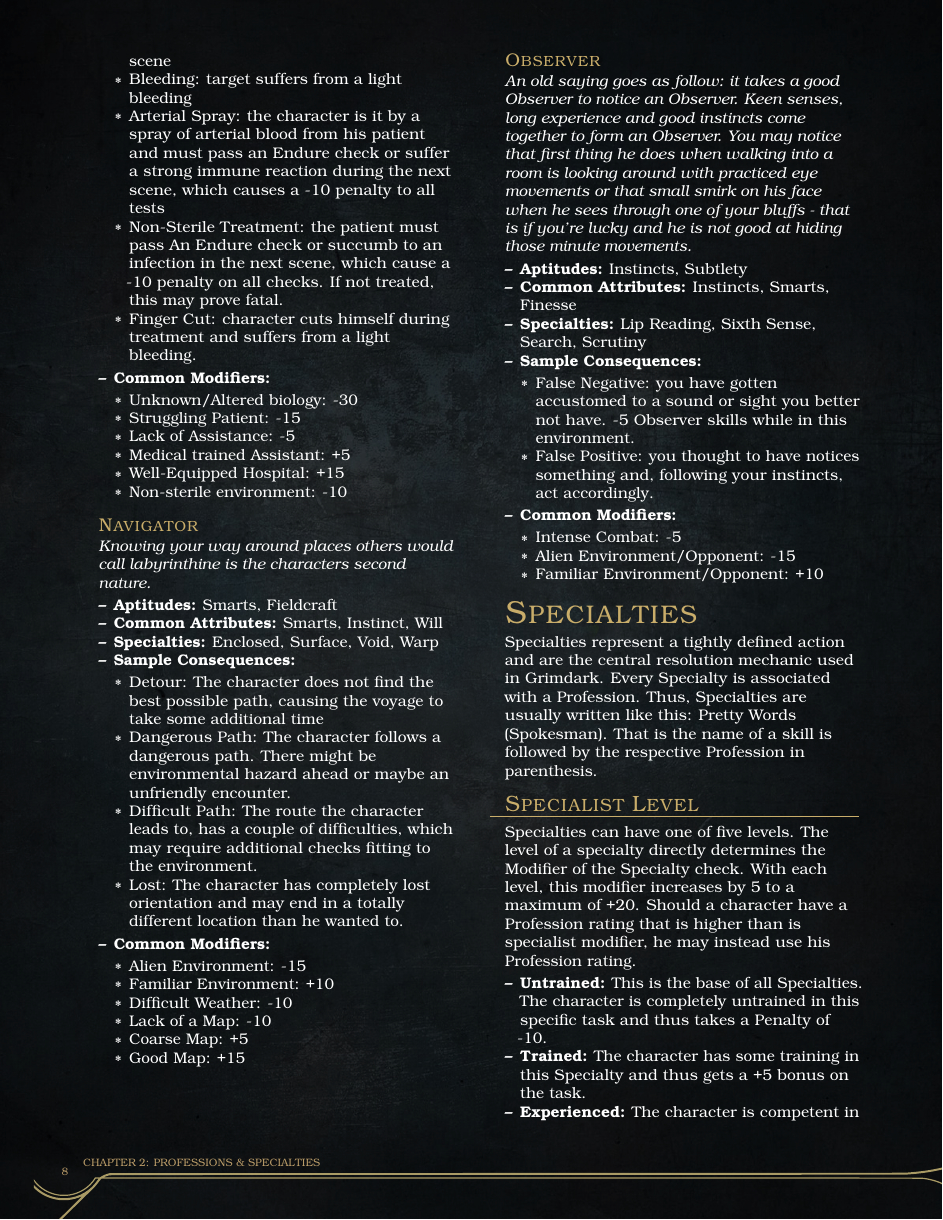
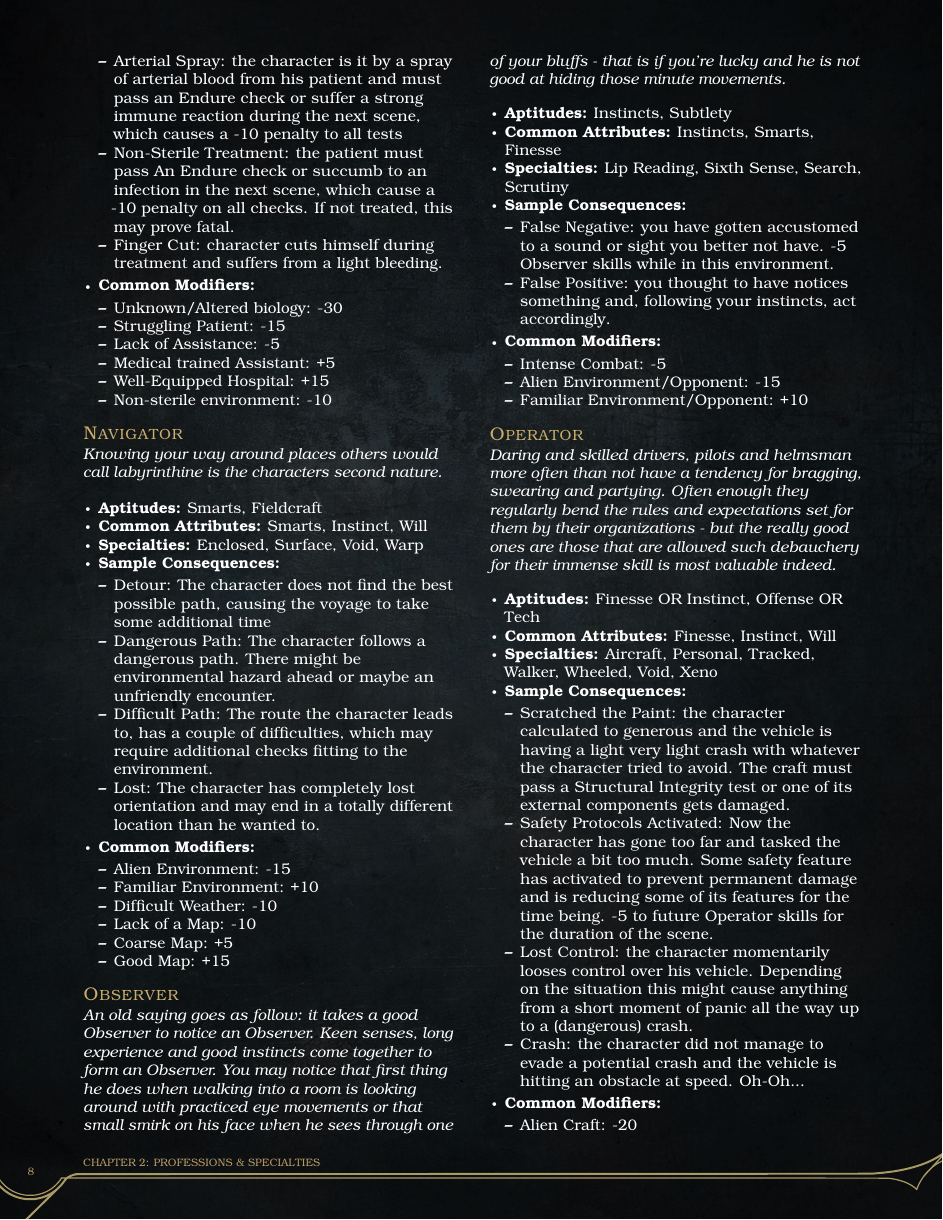
Before and after one commit to meins111/Grimdark, a LaTeX thesis (Grimdark.tex, which reads professions_and_skills.tex): page 10 of 11. The pictures show the PDF file Grimdark.pdf that the author committed with the source.

Commit message:
Operator and Rationalist profession

```diff
--- a/professions_and_skills.tex
+++ b/professions_and_skills.tex
@@ -354,3 +355,21 @@ You may notice that first thing he does when walking into a room is looking arou
  	\end{itemize}
  \end{itemize}
 
+ \subsubsection{Operator}\label{Operator}
+ \textit{Daring and skilled drivers, pilots and helmsman more often than not have a tendency for bragging, swearing and partying.
+ Often enough they regularly bend the rules and expectations set for them by their organizations - but the really good ones are those that are allowed such debauchery for their immense skill is most valuable indeed.}
+ \begin{itemize}
+ 	\item \textbf{Aptitudes:} Finesse OR Instinct, Offense OR Tech
+ 	\item \textbf{Common Attributes:} Finesse, Instinct, Will
+ 	\item \textbf{Specialties:} Aircraft, Personal, Tracked, Walker, Wheeled, Void, Xeno
+ 	\item \textbf{Sample Consequences:}
+ 	\begin{itemize}
+ 		\item Scratched the Paint: the character calculated to generous and the vehicle is having a light very light crash with whatever the character tried to avoid. The craft must pass a Structural Integrity test or one of its external components gets damaged.
+ 		\item Safety Protocols Activated: Now the character has gone too far and tasked the vehicle a bit too much. Some safety feature has activated to prevent permanent damage and is reducing some of its features for the time being. -5 to future Operator skills for the duration of the scene.
+ 		\item Lost Control: the character momentarily looses control over his vehicle. Depending on the situation this might cause anything from a short moment of panic all the way up to a (dangerous) crash.
+ 		\item Crash: the character did not manage to evade a potential crash and the vehicle is hitting an obstacle at speed. Oh-Oh...
+ 	\end{itemize}
+ 	\item \textbf{Common Modifiers:}
+ 	\begin{itemize}
+ 		\item Alien Craft: -20
+ 		\item Familiar Craft: +5
@@ -356,0 +381 @@ You may notice that first thing he does when walking into a room is looking arou
+ \end{itemize}
@@ -356,0 +387 @@ You may notice that first thing he does when walking into a room is looking arou
+ \begin{itemize}
@@ -356,0 +391,7 @@ You may notice that first thing he does when walking into a room is looking arou
+ 	\item \textbf{Sample Consequences:}
+ 	\begin{itemize}
+ 		\item Miscalculation: The predictions are wrong (probably due to mistaken assumptions). Yet, the character is dead set on its truthfulness and will act accordingly.
+ 		\item Confused: The character does not manage to explain the problem with is knowledge and the methods of rationality. He will continue to think about the matter and will thus be distracted. -5 on any Smarts or Instinct based checks for the remainder of the scene.
+ 	\end{itemize}
+ 	\item \textbf{Common Modifiers:}
+ 	\begin{itemize}
```
Also changed, not shown: Grimdark.pdf, professions_and_skills.tex (19 more changed lines).
